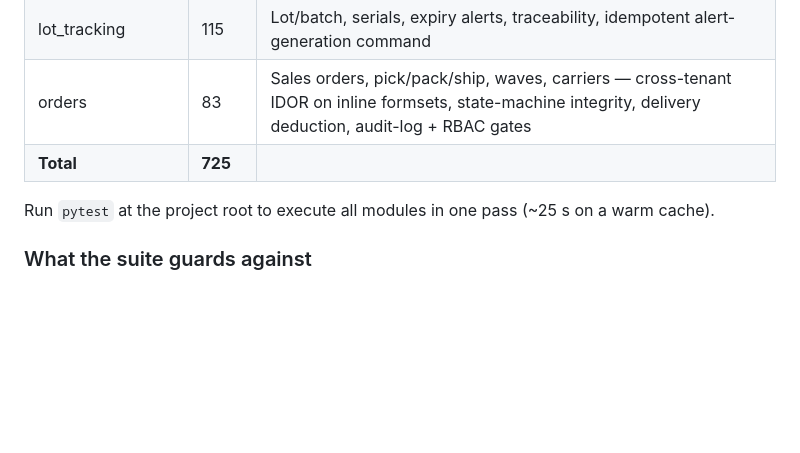
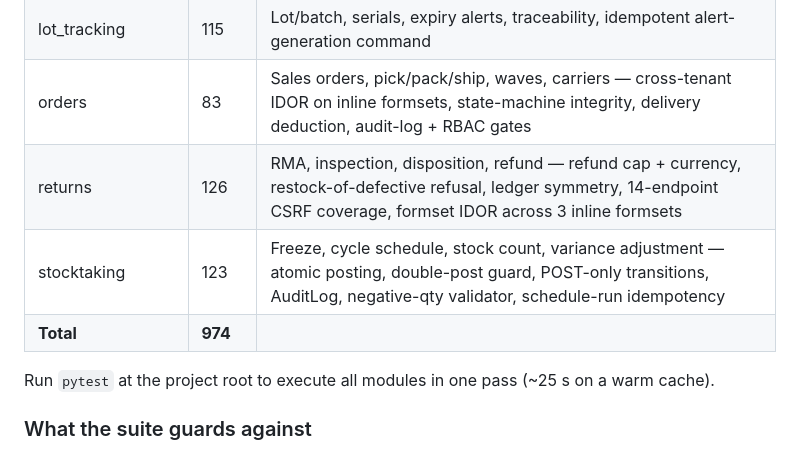
Before and after one commit to mnavaid925/NavIMS, a Markdown page: README.md, the part around the change. GitHub-like rendering; blank space fills up the shorter version.

```diff
--- a/README.md
+++ b/README.md
@@ -534,7 +534,9 @@ Reference implementation: [receiving/tests/](./receiving/tests/) and [stock_move
 | stock_movements   | 69    | Transfers (inter/intra), approvals, routes, receive flow |
 | lot_tracking      | 115   | Lot/batch, serials, expiry alerts, traceability, idempotent alert-generation command |
 | orders            | 83    | Sales orders, pick/pack/ship, waves, carriers — cross-tenant IDOR on inline formsets, state-machine integrity, delivery deduction, audit-log + RBAC gates |
-| **Total**         | **725** | |
+| returns           | 126   | RMA, inspection, disposition, refund — refund cap + currency, restock-of-defective refusal, ledger symmetry, 14-endpoint CSRF coverage, formset IDOR across 3 inline formsets |
+| stocktaking       | 123   | Freeze, cycle schedule, stock count, variance adjustment — atomic posting, double-post guard, POST-only transitions, AuditLog, negative-qty validator, schedule-run idempotency |
+| **Total**         | **974** | |
 
 Run `pytest` at the project root to execute all modules in one pass (~25 s on a warm cache).
 
```
